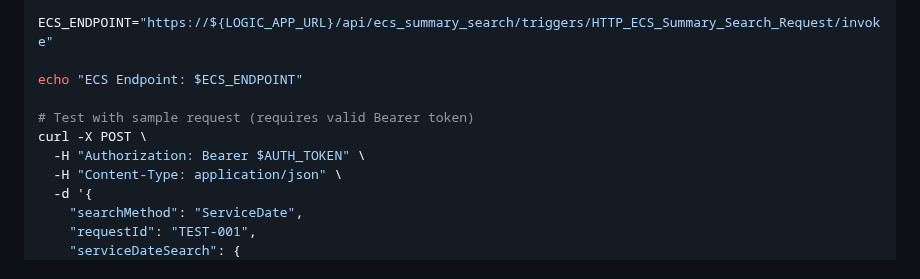
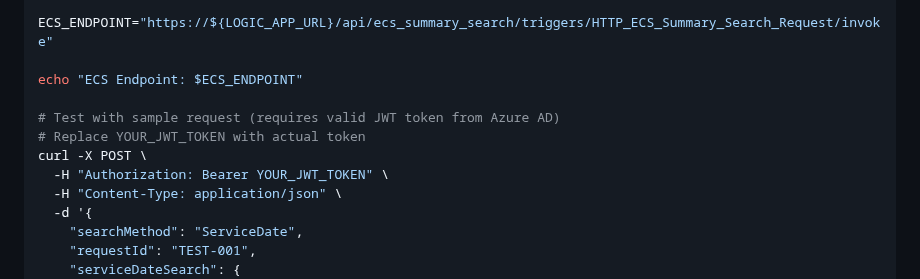
Before and after one commit to aurelianware/hipaa-attachments, a Markdown page: DEPLOYMENT.md, the part around the change. GitHub-like rendering.

```diff
--- a/DEPLOYMENT.md
+++ b/DEPLOYMENT.md
@@ -2265,9 +2265,10 @@ ECS_ENDPOINT="https://${LOGIC_APP_URL}/api/ecs_summary_search/triggers/HTTP_ECS_
 
 echo "ECS Endpoint: $ECS_ENDPOINT"
 
-# Test with sample request (requires valid Bearer token)
+# Test with sample request (requires valid JWT token from Azure AD)
+# Replace YOUR_JWT_TOKEN with actual token
 curl -X POST \
-  -H "Authorization: Bearer $AUTH_TOKEN" \
+  -H "Authorization: Bearer YOUR_JWT_TOKEN" \
   -H "Content-Type: application/json" \
   -d '{
     "searchMethod": "ServiceDate",
```
Also changed, not shown: README.md (+2 -1 lines), docs/ECS-INTEGRATION.md (+8 -3 lines).
